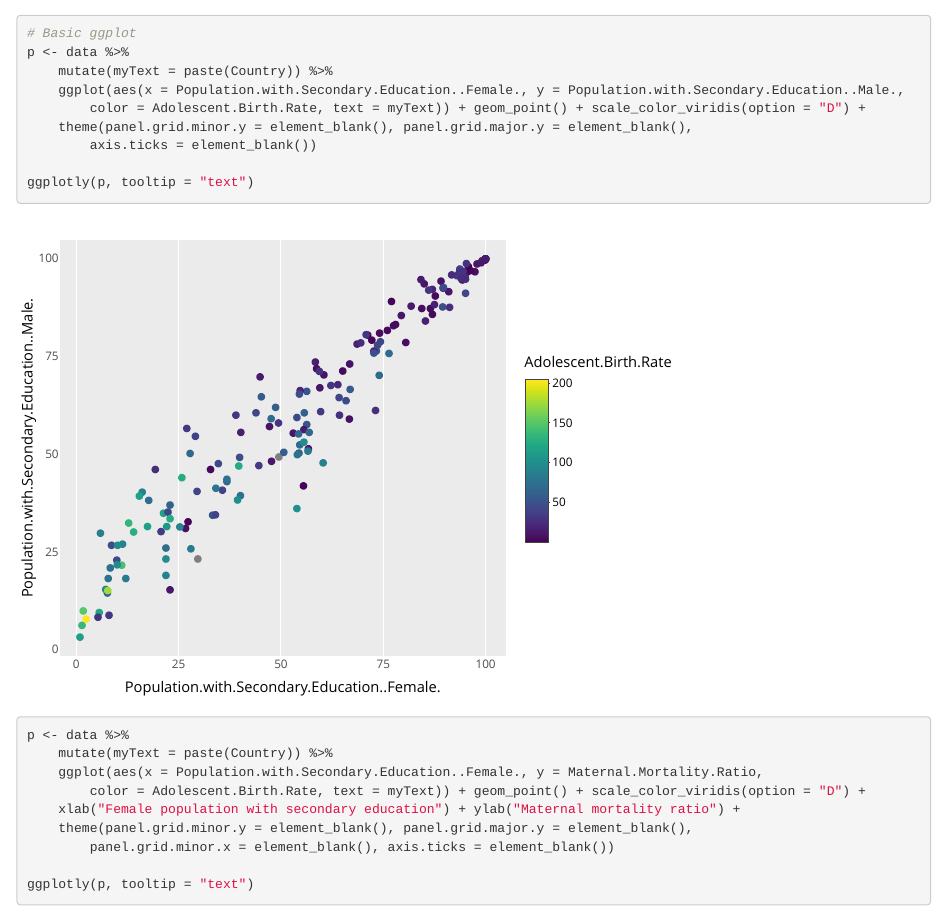
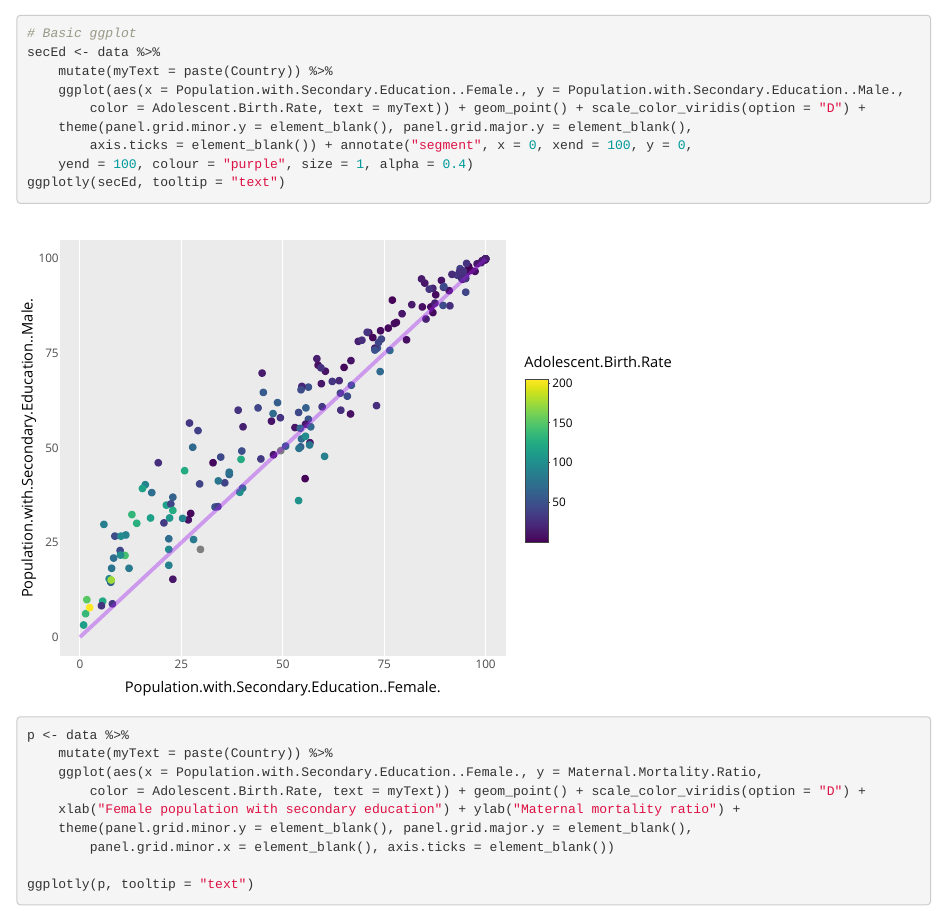
Before and after one commit to reminahon/Test0, an R Markdown document (index.Rmd): the page in a window 1100 px wide, from 11560 px down. Rendered offline with R 4.5, knitr and Pandoc, with nearby package versions; drawn as R Markdown's standard HTML page in place of the format the file asks for.

Commit message:
Update index.Rmd

````diff
--- a/index.Rmd
+++ b/index.Rmd
@@ -130,7 +131,7 @@ g3
 
 ```{r anais multichart}
 # Basic ggplot
-p <- data %>%
+secEd <- data %>%
   mutate(myText=paste(Country)) %>%
   ggplot( aes(x= Population.with.Secondary.Education..Female., y=Population.with.Secondary.Education..Male.,
               color = Adolescent.Birth.Rate, text=myText)) +
@@ -138,9 +139,9 @@ p <- data %>%
     scale_color_viridis(option = "D") +
     theme(panel.grid.minor.y = element_blank(),
         panel.grid.major.y = element_blank(),
-        axis.ticks = element_blank() )
-
-ggplotly(p, tooltip="text")
+        axis.ticks = element_blank() ) +
+    annotate("segment", x = 0, xend = 100, y = 0, yend = 100, colour = "purple", size=1, alpha=0.4)
+ggplotly(secEd, tooltip="text")
 
 ```
 
````
Also changed, not shown: index.Rmd (1 more changed lines).
